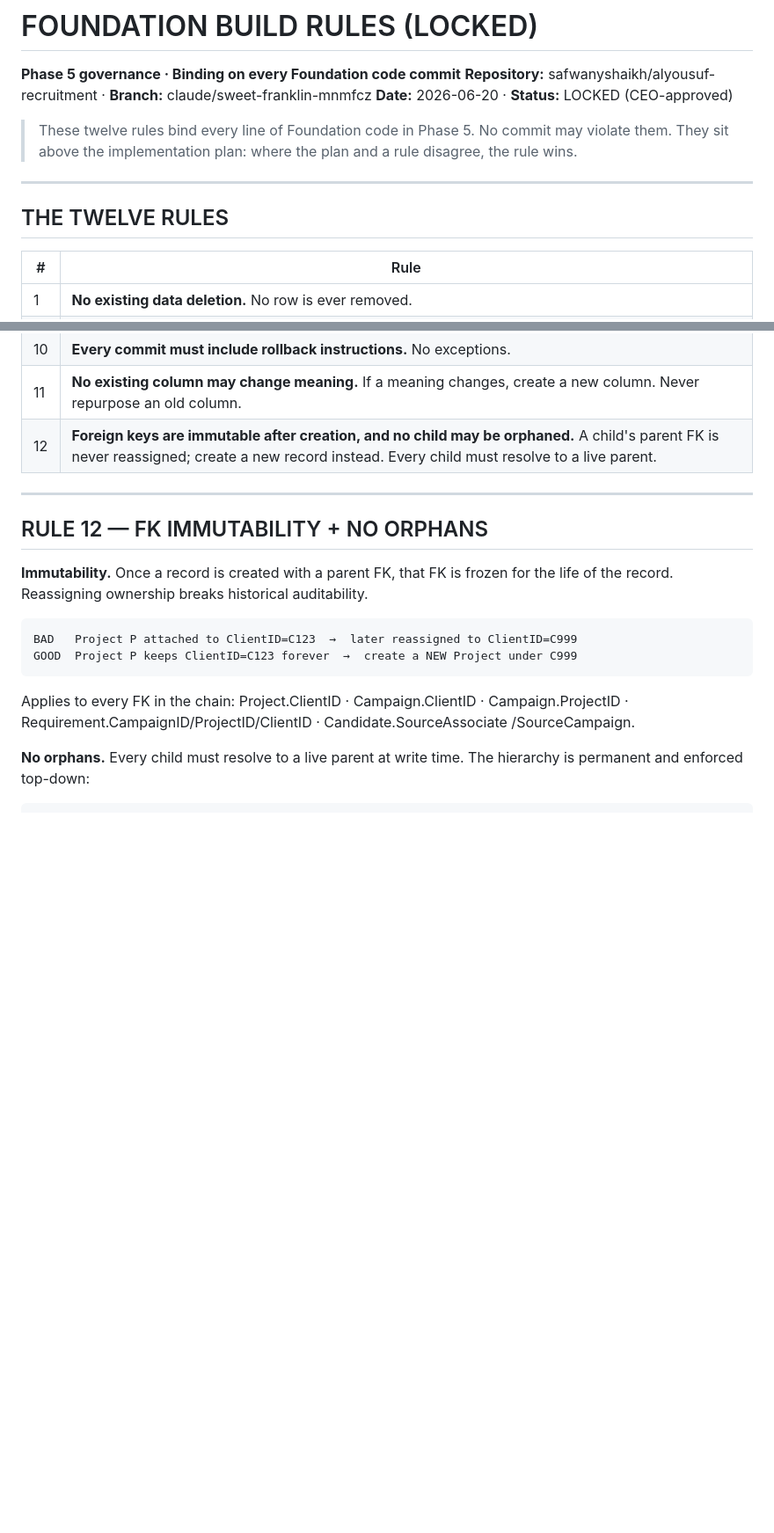
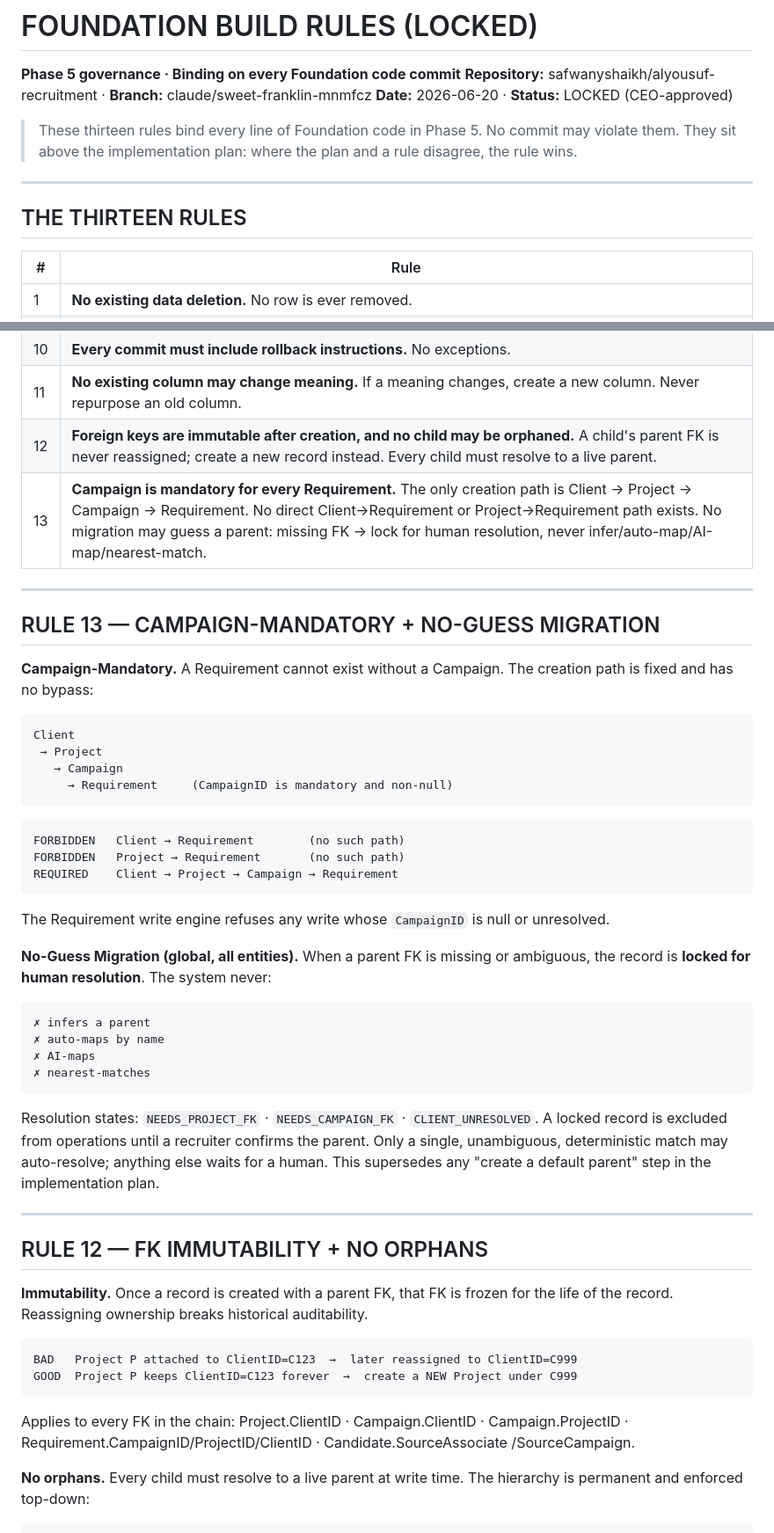
Before and after one commit to safwanyshaikh/alyousuf-recruitment, a Markdown page: FOUNDATION_BUILD_RULES.md, 2 parts joined by grey strips. Shown at 88% size. GitHub-like rendering; blank space fills up the shorter version.

````diff
--- a/FOUNDATION_BUILD_RULES.md
+++ b/FOUNDATION_BUILD_RULES.md
@@ -3,13 +3,13 @@
 **Repository:** safwanyshaikh/alyousuf-recruitment · **Branch:** claude/sweet-franklin-mnmfcz
 **Date:** 2026-06-20 · **Status:** LOCKED (CEO-approved)
 
-> These twelve rules bind every line of Foundation code in Phase 5. No commit may
+> These thirteen rules bind every line of Foundation code in Phase 5. No commit may
 > violate them. They sit above the implementation plan: where the plan and a rule
 > disagree, the rule wins.
 
 ---
 
-## THE TWELVE RULES
+## THE THIRTEEN RULES
 
 | # | Rule |
 |---|------|
@@ -25,6 +25,44 @@
 | 10 | **Every commit must include rollback instructions.** No exceptions. |
 | 11 | **No existing column may change meaning.** If a meaning changes, create a new column. Never repurpose an old column. |
 | 12 | **Foreign keys are immutable after creation, and no child may be orphaned.** A child's parent FK is never reassigned; create a new record instead. Every child must resolve to a live parent. |
+| 13 | **Campaign is mandatory for every Requirement.** The only creation path is Client → Project → Campaign → Requirement. No direct Client→Requirement or Project→Requirement path exists. No migration may guess a parent: missing FK → lock for human resolution, never infer/auto-map/AI-map/nearest-match. |
+
+---
+
+## RULE 13 — CAMPAIGN-MANDATORY + NO-GUESS MIGRATION
+
+**Campaign-Mandatory.** A Requirement cannot exist without a Campaign. The creation path
+is fixed and has no bypass:
+
+```
+Client
+ → Project
+   → Campaign
+     → Requirement     (CampaignID is mandatory and non-null)
+```
+
+```
+FORBIDDEN   Client → Requirement        (no such path)
+FORBIDDEN   Project → Requirement       (no such path)
+REQUIRED    Client → Project → Campaign → Requirement
+```
+
+The Requirement write engine refuses any write whose `CampaignID` is null or unresolved.
+
+**No-Guess Migration (global, all entities).** When a parent FK is missing or ambiguous,
+the record is **locked for human resolution**. The system never:
+
+```
+✗ infers a parent
+✗ auto-maps by name
+✗ AI-maps
+✗ nearest-matches
+```
+
+Resolution states: `NEEDS_PROJECT_FK` · `NEEDS_CAMPAIGN_FK` · `CLIENT_UNRESOLVED`. A
+locked record is excluded from operations until a recruiter confirms the parent. Only a
+single, unambiguous, deterministic match may auto-resolve; anything else waits for a
+human. This supersedes any "create a default parent" step in the implementation plan.
 
 ---
 
````
Also changed, not shown: REQUIREMENT_ENTITY_FINAL.md (added, +229 -0 lines).
